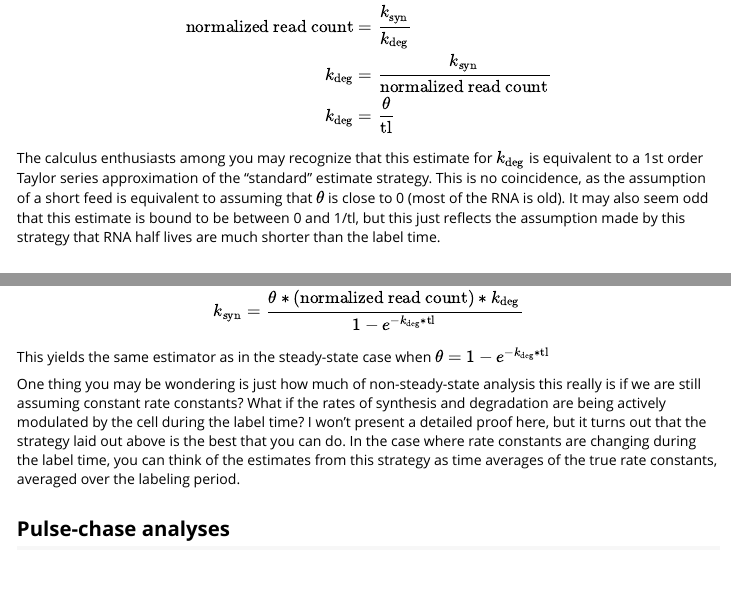
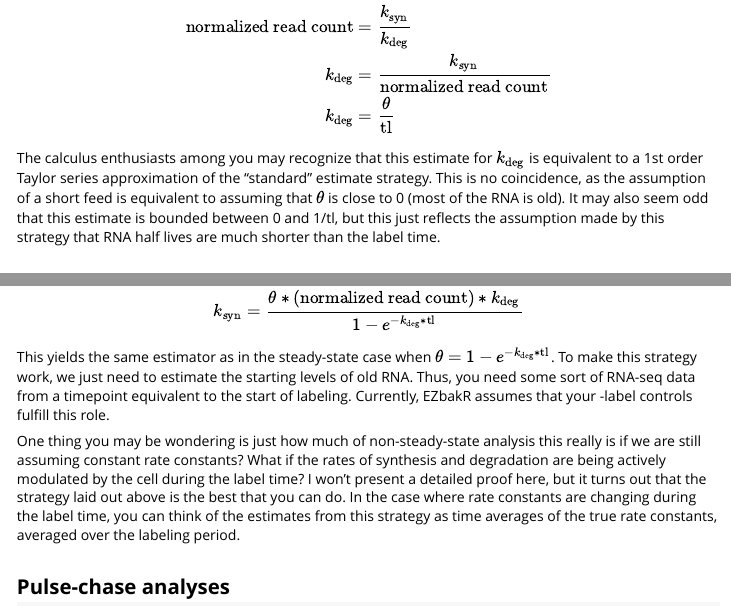
Before and after one commit to isaacvock/EZbakR, an R Markdown document (vignettes/EstimateKinetics.Rmd): the page in a window 1100 px wide, from 3180 px down, and a second part further down, joined at a grey line. Rendered offline with R 4.5, knitr and Pandoc, with nearby package versions; code that draws random numbers runs with fixed seeds of ours; some code elsewhere in the file could not run offline; common packages that the code uses without loading them are loaded.

Commit message:
Update docs

```diff
--- a/vignettes/EstimateKinetics.Rmd
+++ b/vignettes/EstimateKinetics.Rmd
@@ -213,7 +213,7 @@ The calculus enthusiasts among you may recognize that this estimate for
 $k_{\text{deg}}$ is equivalent to a 1st order Taylor series approximation of
 the "standard" estimate strategy. This is no coincidence, as the assumption of
 a short feed is equivalent to assuming that $\theta$ is close to 0 (most of the
-RNA is old). It may also seem odd that this estimate is bound to be between 0
+RNA is old). It may also seem odd that this estimate is bounded between 0
 and 1/tl, but this just reflects the assumption made by this strategy that RNA
 half lives are much shorter than the label time.
 
@@ -311,7 +311,11 @@ RNA at the start of labeling, and derive an estimator for $k_{\text{syn}}$:
 $$
 k_{\text{syn}} = \frac{\theta*(\text{normalized read count)}*k_{\text{deg}}}{1 - e^{-k_{\text{deg}}*\text{tl}}}
 $$
-This yields the same estimator as in the steady-state case when $\theta = 1 - e^{-k_{\text{deg}}*\text{tl}}$
+This yields the same estimator as in the steady-state case when
+$\theta = 1 - e^{-k_{\text{deg}}*\text{tl}}$. To make this strategy work, we
+just need to estimate the starting levels of old RNA. Thus, you need some
+sort of RNA-seq data from a timepoint equivalent to the start of labeling.
+Currently, EZbakR assumes that your -label controls fulfill this role.
 
 One thing you may be wondering is just how much of non-steady-state analysis
 this really is if we are still assuming constant rate constants? What if the
```
